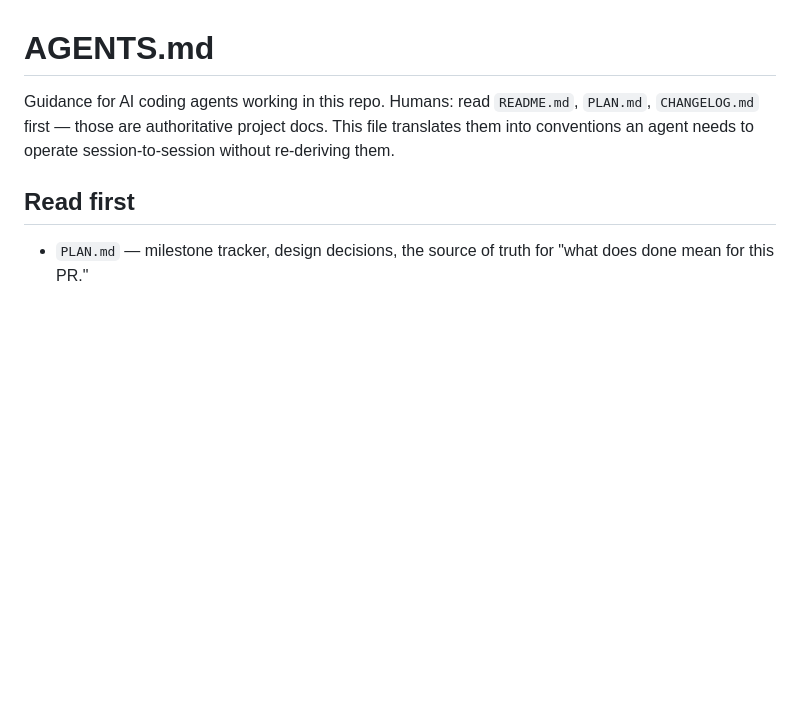
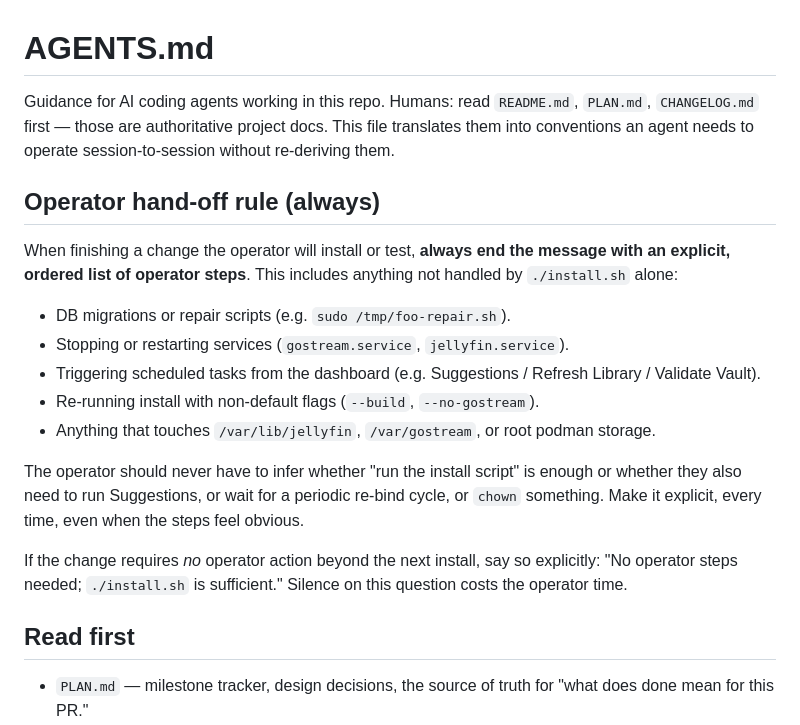
Before and after one commit to spencerharmon/phantom-library, a Markdown page: AGENTS.md, the part around the change. GitHub-like rendering; blank space fills up the shorter version.

Commit message:
docs(AGENTS): require explicit operator-action lists on every hand-off
When finishing a change the operator will install/test, end the
message with an ordered list of steps they must take:
- repair scripts, DB migrations
- service restarts (gostream/jellyfin)
- dashboard task triggers (Suggestions etc.)
- non-default install.sh flags
- anything touching /var/lib/jellyfin or /var/gostream

If no action is needed beyond ./install.sh, say so explicitly.
Silence on this costs the operator time — triggered by the M11
'I installed and pressed play, nothing happened' loop where the
follow-up was 'run the repair script then trigger Suggestions'.

```diff
--- a/AGENTS.md
+++ b/AGENTS.md
@@ -5,6 +5,30 @@ read `README.md`, `PLAN.md`, `CHANGELOG.md` first — those are
 authoritative project docs. This file translates them into
 conventions an agent needs to operate session-to-session
 without re-deriving them.
+
+## Operator hand-off rule (always)
+
+When finishing a change the operator will install or test, **always
+end the message with an explicit, ordered list of operator steps**.
+This includes anything not handled by `./install.sh` alone:
+
+- DB migrations or repair scripts (e.g. `sudo /tmp/foo-repair.sh`).
+- Stopping or restarting services (`gostream.service`, `jellyfin.service`).
+- Triggering scheduled tasks from the dashboard (e.g.
+  Suggestions / Refresh Library / Validate Vault).
+- Re-running install with non-default flags (`--build`,
+  `--no-gostream`).
+- Anything that touches `/var/lib/jellyfin`, `/var/gostream`, or
+  root podman storage.
+
+The operator should never have to infer whether "run the install
+script" is enough or whether they also need to run Suggestions, or
+wait for a periodic re-bind cycle, or `chown` something. Make it
+explicit, every time, even when the steps feel obvious.
+
+If the change requires *no* operator action beyond the next install,
+say so explicitly: "No operator steps needed; `./install.sh` is
+sufficient." Silence on this question costs the operator time.
 
 ## Read first
 
```
